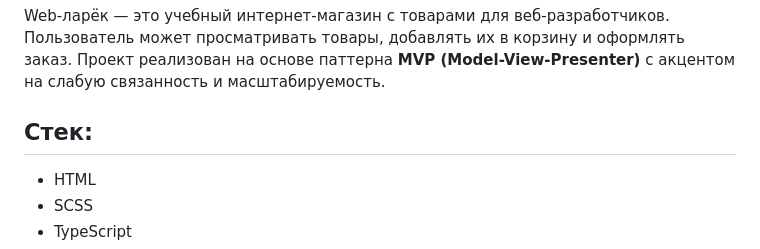
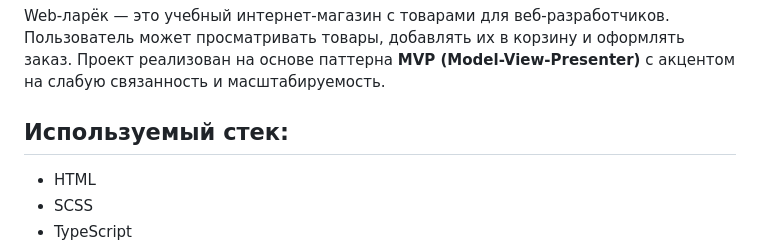
Before and after one commit to shooroop87/web-larek-frontend, a Markdown page: README.md, the part around the change. GitHub-like rendering.

```diff
--- a/README.md
+++ b/README.md
@@ -4,7 +4,7 @@
 Web-ларёк — это учебный интернет-магазин с товарами для веб-разработчиков. Пользователь может просматривать товары, добавлять их в корзину и оформлять заказ.
 Проект реализован на основе паттерна **MVP (Model-View-Presenter)** с акцентом на слабую связанность и масштабируемость.
 
-## Стек:
+## Используемый стек:
 
 - HTML
 - SCSS
```
